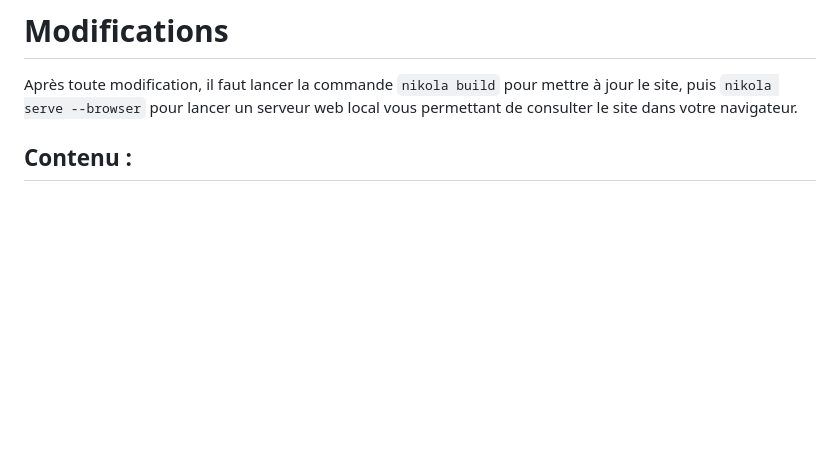
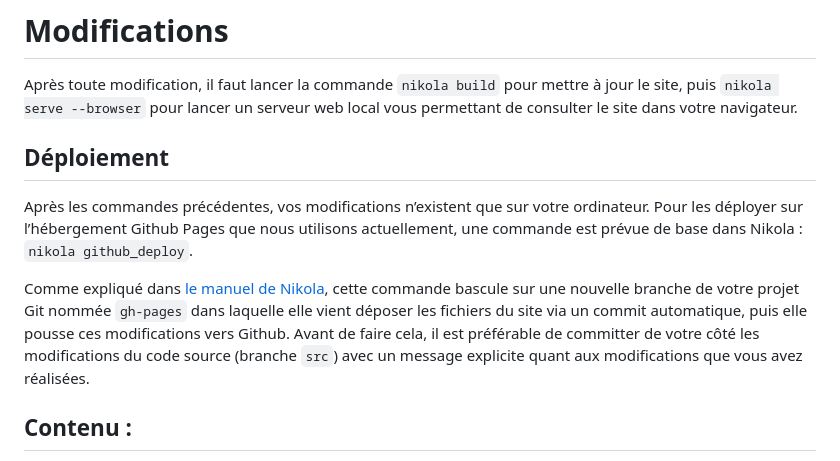
Before and after one commit to Aero-Decarbo/site-decarbo, a Markdown page: README.md, the part around the change. Rendered like a GitHub page; blank space fills up the shorter version.

Commit message:
Ajout de la documentation sur le déploiement sur Github Pages

```diff
--- a/README.md
+++ b/README.md
@@ -16,6 +16,12 @@ Pour éditer les fichiers, un éditeur de texte basique suffit, mais vous pouvez
 # Modifications
 
 Après toute modification, il faut lancer la commande `nikola build` pour mettre à jour le site, puis `nikola serve --browser` pour lancer un serveur web local vous permettant de consulter le site dans votre navigateur.
+
+## Déploiement
+
+Après les commandes précédentes, vos modifications n’existent que sur votre ordinateur. Pour les déployer sur l’hébergement Github Pages que nous utilisons actuellement, une commande est prévue de base dans Nikola : `nikola github_deploy`.
+
+Comme expliqué dans [le manuel de Nikola](https://getnikola.com/handbook.html#deploying-to-github), cette commande bascule sur une nouvelle branche de votre projet Git nommée `gh-pages` dans laquelle elle vient déposer les fichiers du site via un commit automatique, puis elle pousse ces modifications vers Github. Avant de faire cela, il est préférable de committer de votre côté les modifications du code source (branche `src`) avec un message explicite quant aux modifications que vous avez réalisées.
 
 
 ## Contenu :
```
